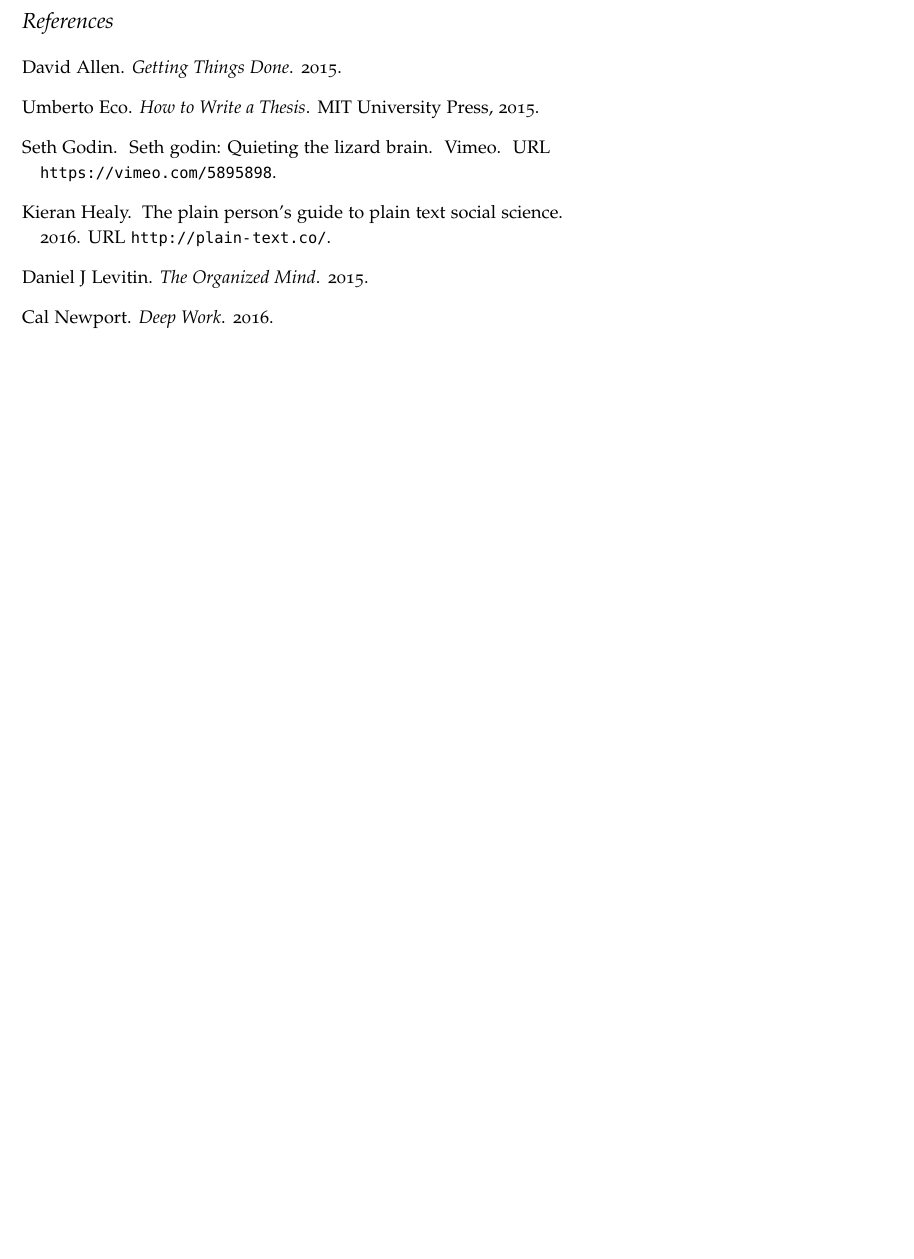
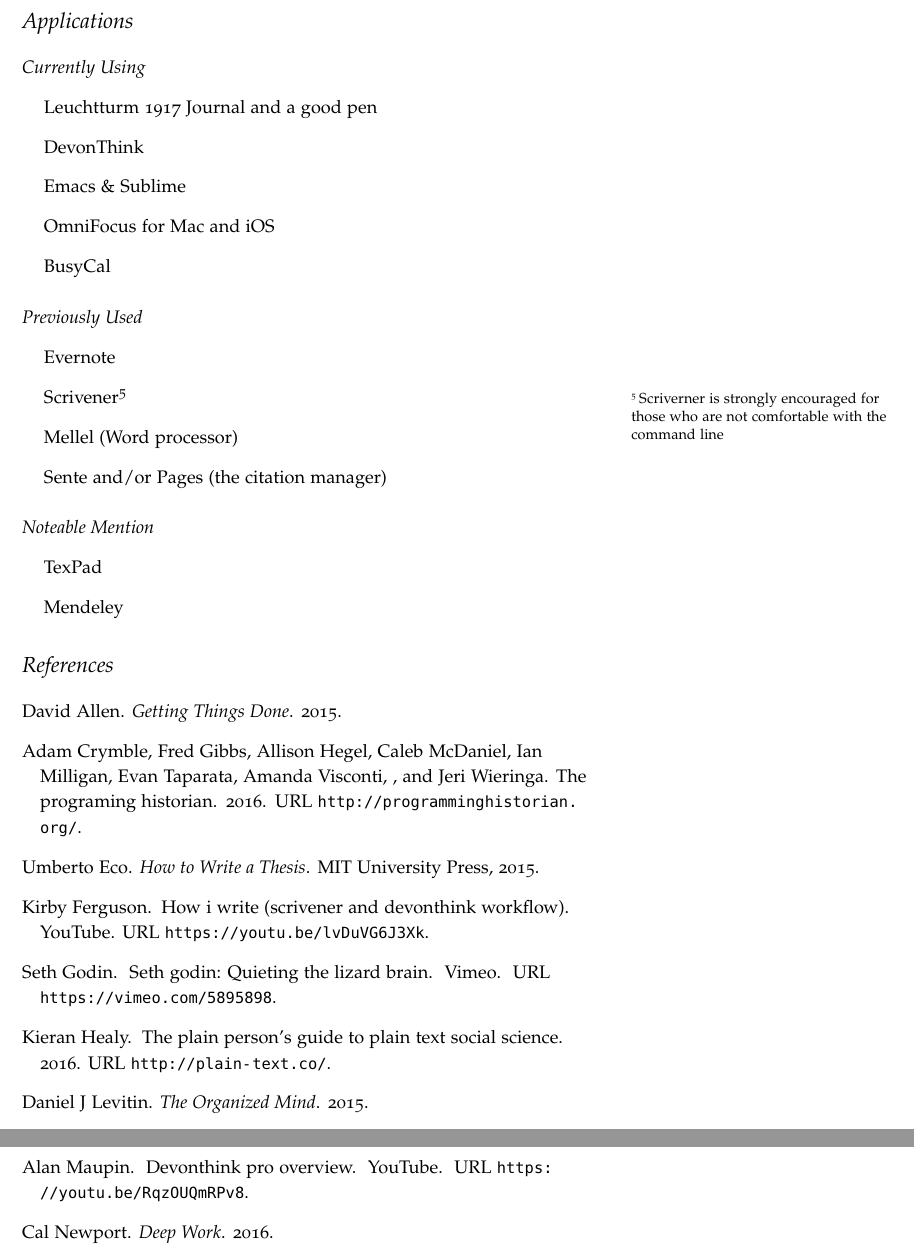
Before and after one commit to lukemperez/Project-Mgt-Short-Course, a LaTeX document (Git_Proj_MGT/Proj_Mgt_Handout.tex, which reads Git_Proj_MGT/Proj_MGT.bib): part of page 4 of 4 before the commit and two parts of pages 4 and 5 of 5 after it, the two joined at a grey line, cut at the place of the change, the shorter picture padded with empty space. Compiled offline with pdfLaTeX.

Commit message:
revisions

```diff
--- a/Git_Proj_MGT/Proj_MGT.bib
+++ b/Git_Proj_MGT/Proj_MGT.bib
@@ -63,3 +63,8 @@
 	subtitle=	{The Art of Stress-Free Productivity},
 	year = {2015}
 }
+
+% Optional fields: author, title, subtitle, titleaddon, language, howpublished, type, version, note, organization, location, date, month, year, addendum, pubstate, doi, eprint, eprintclass, eprinttype, url, urldate
+@video{Maupin2015,
+	author=	{Alan Maupin},
+	url=	{https://youtu.be/RqzOUQmRPv8},
@@ -65,0 +77,2 @@
+	author=	{Kirby Ferguson},
+	url=	{https://youtu.be/lvDuVG6J3Xk},
@@ -65,0 +87,6 @@
+    author = {Adam Crymble and Fred Gibbs and Allison Hegel and Caleb McDaniel and Ian Milligan and Evan Taparata and Amanda Visconti and and Jeri Wieringa},
+    title = {The Programing Historian},
+    year = {2016},
+    url=	{http://programminghistorian.org/},
+    edition=	{2nd}
+}
--- a/Git_Proj_MGT/Proj_Mgt_Handout.tex
+++ b/Git_Proj_MGT/Proj_Mgt_Handout.tex
@@ -231,7 +231,41 @@
 for you. But you could easily do this with a notepad, calendar, and a
 pencil.
 
+\section{Applications} % (fold)
+\label{sec:applications}
 
+\paragraph{Currently Using} % (fold)
+\label{par:currently_using}
+\begin{enumerate}
+  \item[] Leuchtturm 1917 Journal and a good pen
+  \item[] DevonThink
+  \item[] Emacs \& Sublime
+  \item[] OmniFocus for Mac and iOS
+  \item[] BusyCal
+\end{enumerate}
+% paragraph currently_using (end)
+
+\paragraph{Previously Used} % (fold)
+\label{par:previously_used}
+
+\begin{enumerate}
+  \item[] Evernote
+  \item[] Scrivener\footnote{Scriverner is strongly encouraged for those who are not comfortable with the command line}
+  \item[] Mellel (Word processor)
+  \item[] Sente and/or Pages (the citation manager)
+\end{enumerate}
+
+% paragraph previously_used (end)
+
+\paragraph{Noteable Mention} % (fold)
+\label{par:noteable_mention}
+
+\begin{enumerate}
+  \item[] TexPad
+  \item[] Mendeley
+\end{enumerate}
+% paragraph noteable_mention (end)
+% section applications (end)
 \nocite{*}
 
 % \printbibliography[title=Futher Reading]
```
Also changed, not shown: Git_Proj_MGT/Proj_Mgt_Handout.pdf, Git_Proj_MGT/Proj_MGT.bib (14 more changed lines), 1 other file.
